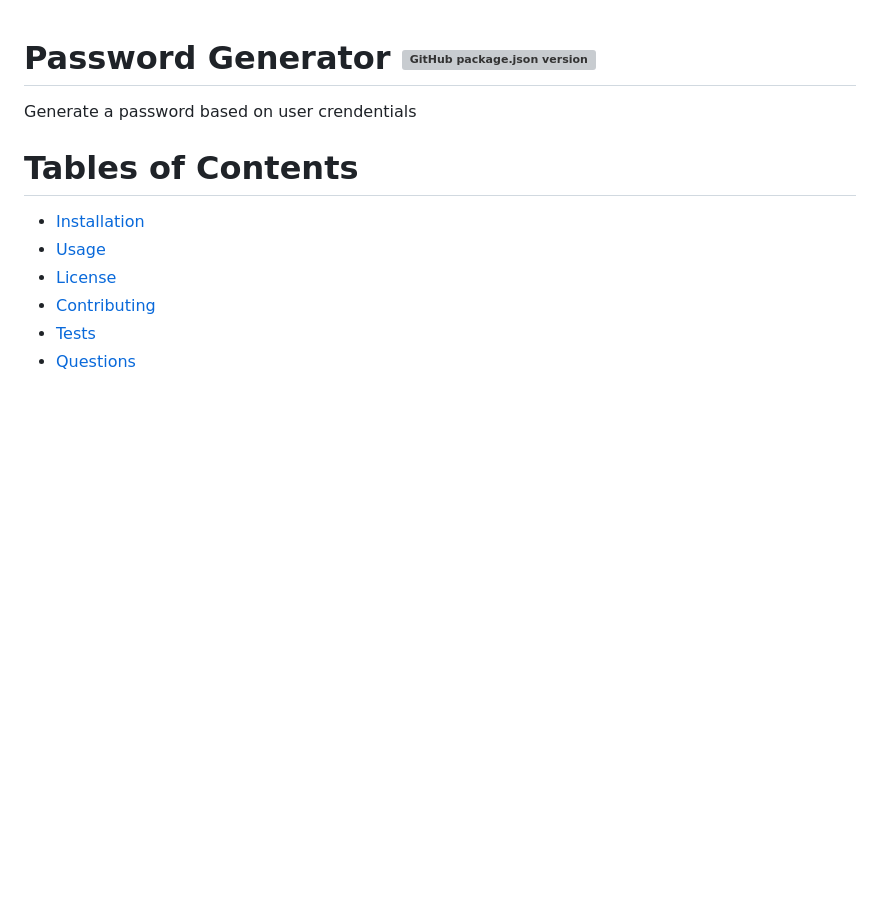
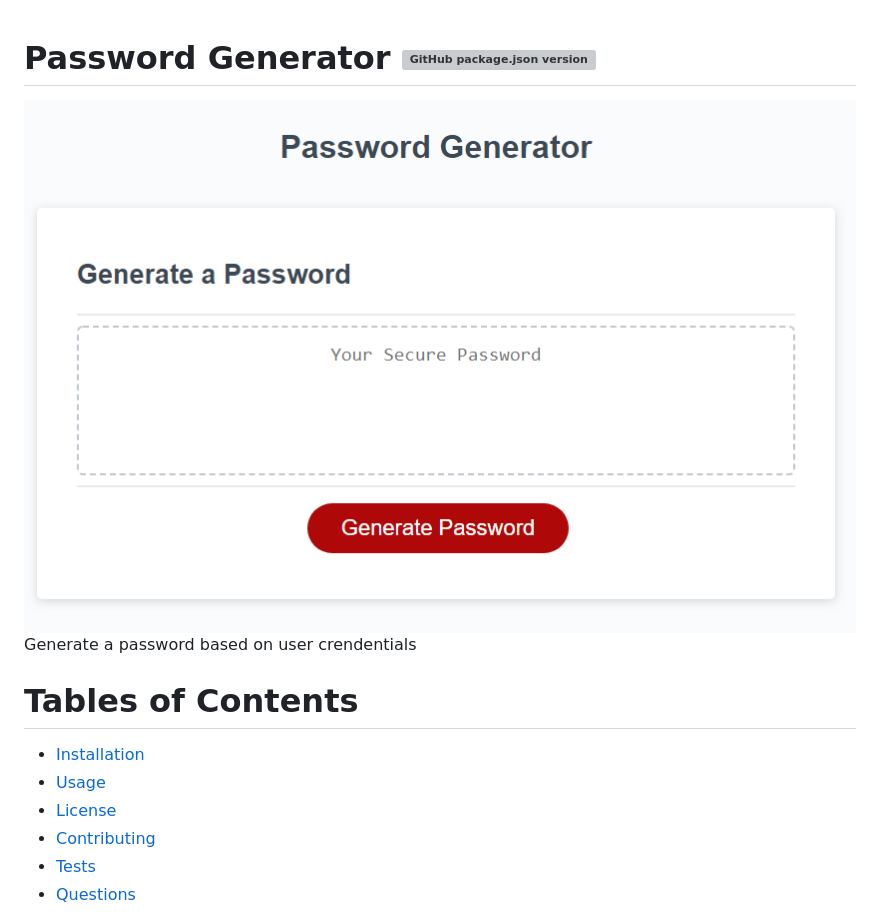
Before and after one commit to WarriorofZarona/password-generator, a Markdown page: README.md, the part around the change. Drawn GitHub-style; pictures changed too: Password-Generator.png (added); blank space fills up the shorter version; grey boxes are pictures that could not be loaded.

Commit message:
added screenshot to README

```diff
--- a/README.md
+++ b/README.md
@@ -1,5 +1,6 @@
 
 # Password Generator ![GitHub package.json version](https://img.shields.io/github/package-json/v/WarriorofZarona/Good-README-Generator)
+![Password Generator](/Password-Generator.png)
 Generate a password based on user crendentials
 
 # Tables of Contents
```
